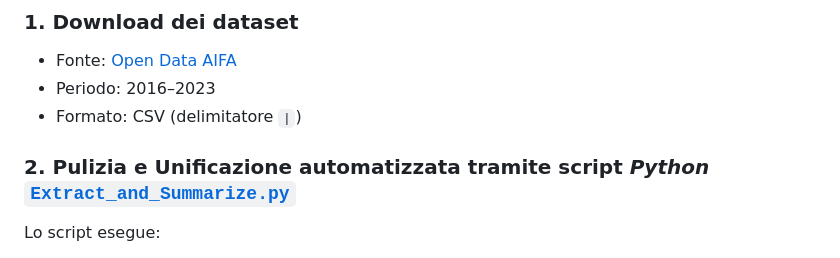
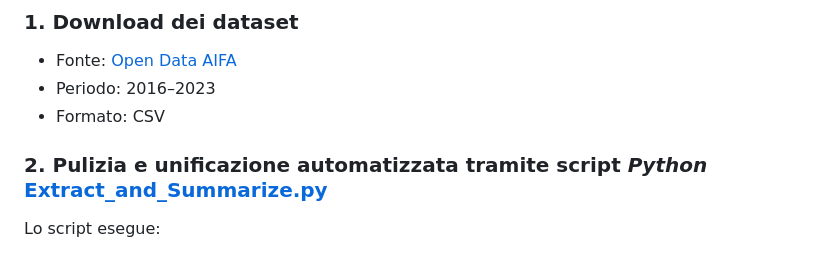
Before and after one commit to carchedimarco88-jpg/Progetto_AIFA_Pharma, a Markdown page: README.md, the part around the change. GitHub-like rendering.

```diff
--- a/README.md
+++ b/README.md
@@ -75,10 +75,10 @@ Per approfondimenti sui meccanismi di pay-back, sugli sconti convenzionali e sul
 ### 1. Download dei dataset
    - Fonte: [Open Data AIFA](https://www.aifa.gov.it/spesa-e-consumo-relativi-al-flusso-della-farmaceutica-convenzionata-e-degli-acquisti-diretti)
    - Periodo: 2016–2023
-   - Formato: CSV (delimitatore `|`)
+   - Formato: CSV
 
 
-### 2. Pulizia e Unificazione automatizzata tramite script *Python* [`Extract_and_Summarize.py`](https://github.com/carchedimarco88-jpg/Progetto_AIFA_Pharma/blob/main/scripts/extract_and_summarize.py)
+### 2. Pulizia e unificazione automatizzata tramite script *Python* [Extract_and_Summarize.py](https://github.com/carchedimarco88-jpg/Progetto_AIFA_Pharma/blob/main/scripts/extract_and_summarize.py)
 
    Lo script esegue:
    - Uniformazione encoding e delimitatori
```
